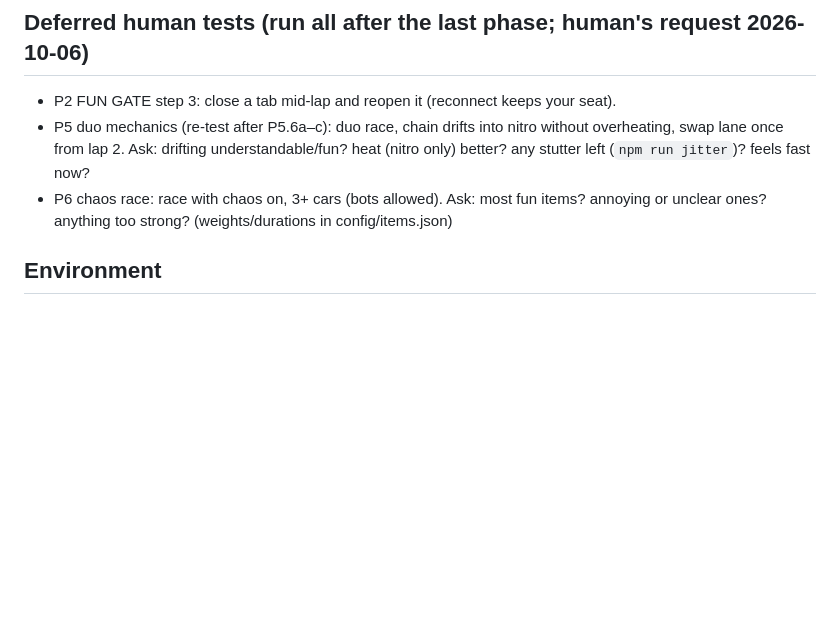
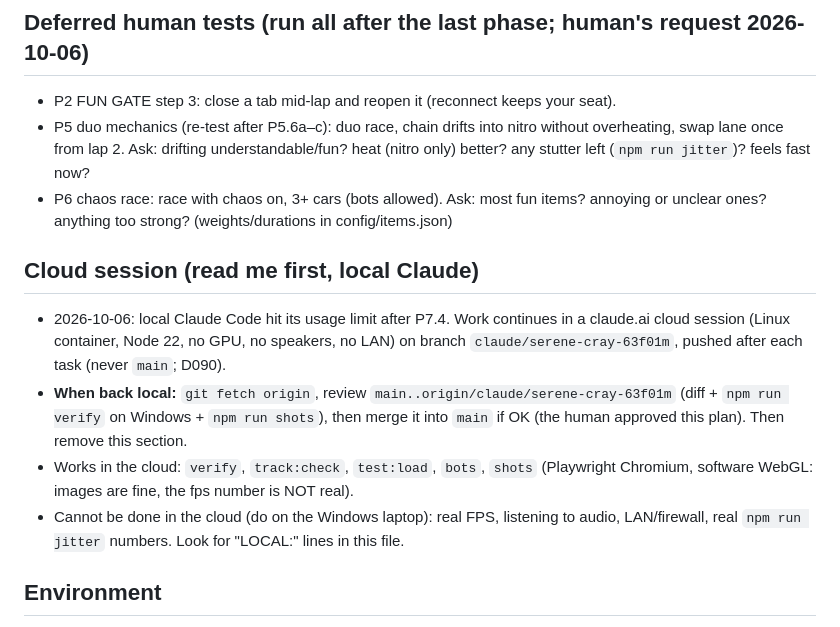
Before and after one commit to cockedBucks/escape-from-work, a Markdown page: docs/PROGRESS.md, the part around the change. GitHub-like rendering; blank space fills up the shorter version.

Commit message:
docs: cloud-session handoff notes (D090)
Co-Authored-By: Claude Opus 5.5 <noreply@anthropic.com>
Claude-Session: https://claude.ai/code/session_01YWgLHDWL4RhjFqnw8xFgsZ

```diff
--- a/docs/PROGRESS.md
+++ b/docs/PROGRESS.md
@@ -19,6 +19,18 @@ roll old "Last sessions" lines into one summary line per finished phase.
   better? any stutter left (`npm run jitter`)? feels fast now?
 - P6 chaos race: race with chaos on, 3+ cars (bots allowed). Ask: most fun items? annoying or
   unclear ones? anything too strong? (weights/durations in config/items.json)
+
+## Cloud session (read me first, local Claude)
+- 2026-10-06: local Claude Code hit its usage limit after P7.4. Work continues in a claude.ai cloud
+  session (Linux container, Node 22, no GPU, no speakers, no LAN) on branch
+  `claude/serene-cray-63f01m`, pushed after each task (never `main`; D090).
+- **When back local:** `git fetch origin`, review `main..origin/claude/serene-cray-63f01m`
+  (diff + `npm run verify` on Windows + `npm run shots`), then merge it into `main` if OK
+  (the human approved this plan). Then remove this section.
+- Works in the cloud: `verify`, `track:check`, `test:load`, `bots`, `shots` (Playwright Chromium,
+  software WebGL: images are fine, the fps number is NOT real).
+- Cannot be done in the cloud (do on the Windows laptop): real FPS, listening to audio,
+  LAN/firewall, real `npm run jitter` numbers. Look for "LOCAL:" lines in this file.
 
 ## Environment
 - OS: Windows 11 Pro 10.0.22631
```
Also changed, not shown: docs/DECISIONS.md (+1 -0 lines).
